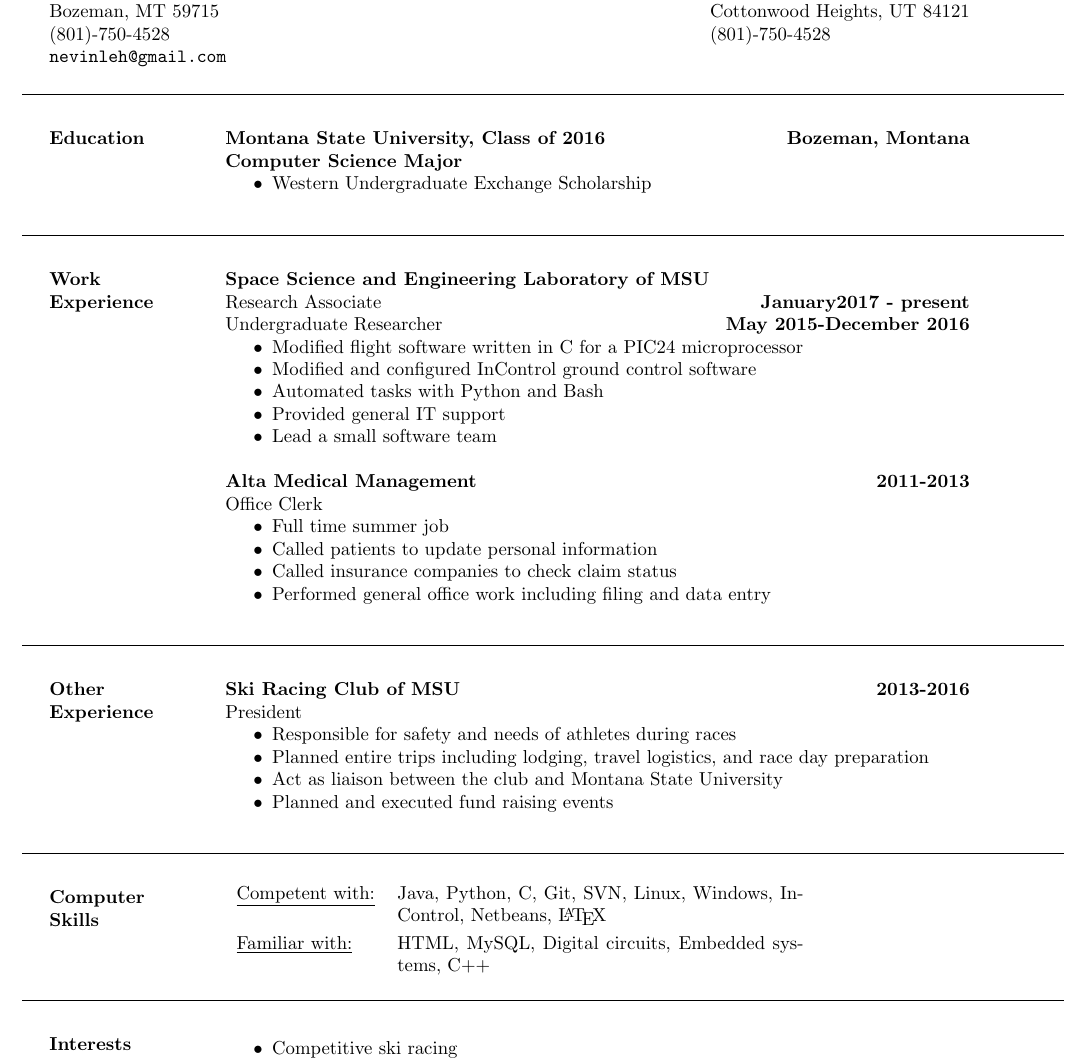
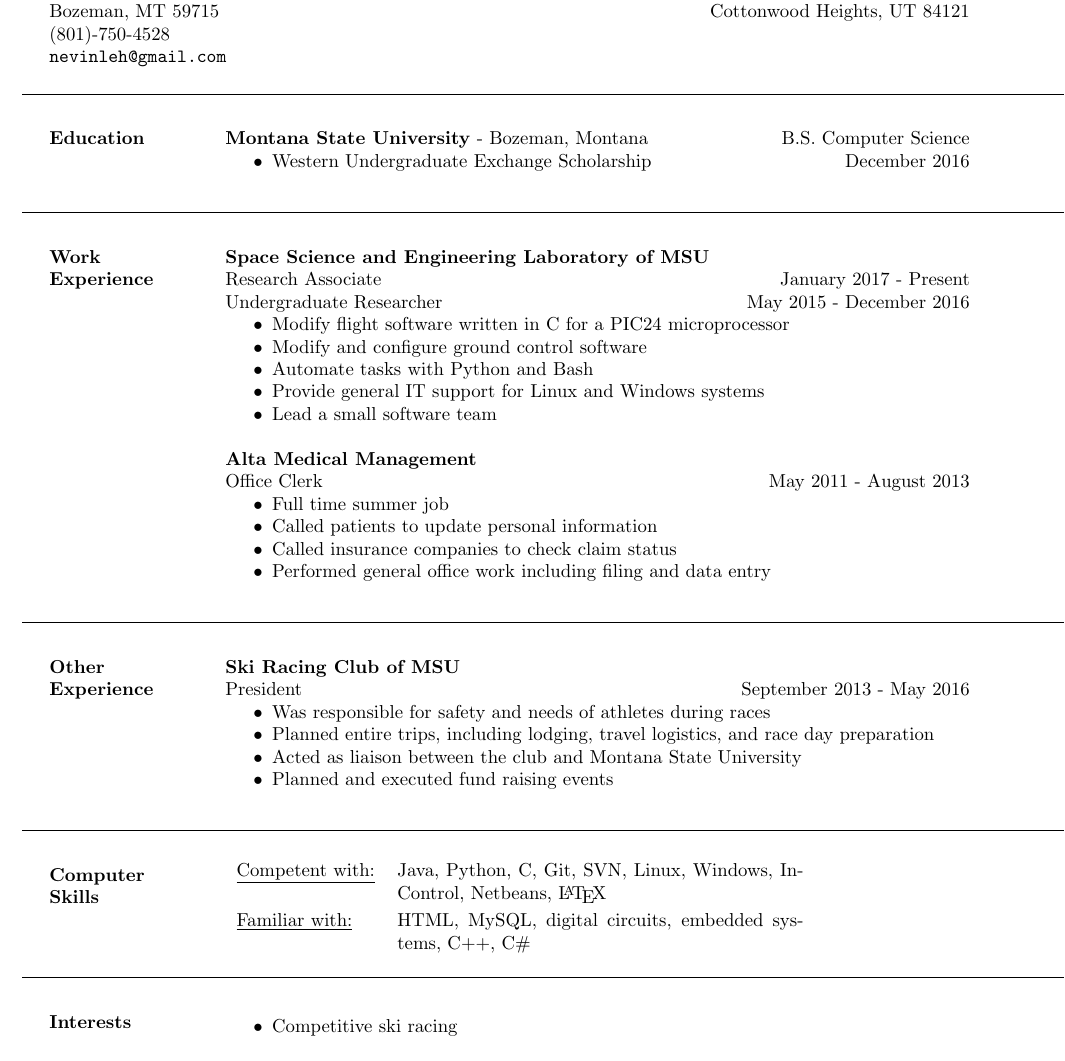
Before and after one commit to peikleh/Resume, a LaTeX CV (resume.tex): part of the page, cut so that both start at the same text. Compiled offline with pdfLaTeX.

Commit message:
Good general Resume. Branch off to modify for certain jobs.

```diff
--- a/resume.tex
+++ b/resume.tex
@@ -11,20 +11,19 @@
 
 \begin{document}
 
-\name{Nevin S. Leh \\[12pt]} % the \\[12pt] adds a blank line after name
+\name{Nevin Leh \\[12pt]} % the \\[12pt] adds a blank line after name
 
 \address{{\bf Present Address} \\ 412 W. Hayes St. \\ Bozeman, MT 59715  \\ (801)-750-4528 \\ \texttt{nevinleh@gmail.com}
         }
-\address{{\bf Permanent Address} \\ 3504 Macintosh Cir. \\ Cottonwood Heights, UT 84121 \\
-        (801)-750-4528 }
+\address{{\bf Permanent Address} \\ 3504 Macintosh Cir. \\ Cottonwood Heights, UT 84121 }
 
 
 \begin{resume}
 \noindent\makebox[\linewidth]{\rule{\paperwidth}{0.2pt}}
 \section{Education}
-\textbf{Montana State University, Class of 2016} \hfill \textbf{Bozeman, Montana} \\ \textbf{Computer Science Major}
+\textbf{Montana State University} -  Bozeman, Montana \hfill B.S. Computer Science
 \begin{itemize} \itemsep -2pt
-\item Western Undergraduate Exchange Scholarship
+\item Western Undergraduate Exchange Scholarship \hfill December 2016
 
 \end{itemize}
 
@@ -33,19 +32,19 @@
 \section{Work \\ Experience}
 
 {\bf  Space Science and Engineering Laboratory of MSU}
-\\Research Associate    \hfill \textbf{January2017 - present}
-\\Undergraduate Researcher             \hfill \textbf{May 2015-December 2016}
+\\Research Associate    \hfill January 2017 - Present
+\\Undergraduate Researcher             \hfill May 2015 - December 2016
 \begin{itemize} \itemsep -2pt
-	\item Modified flight software written in C for a PIC24 microprocessor
-	\item Modified and configured InControl ground control software
-	\item Automated tasks with Python and Bash
-	\item Provided general IT support
+	\item Modify flight software written in C for a PIC24 microprocessor
+	\item Modify and configure ground control software
+	\item Automate tasks with Python and Bash
+	\item Provide general IT support for Linux and Windows systems
 	\item Lead a small software team
 
 \end{itemize}
 
-{\bf  Alta Medical Management} \hfill \textbf{2011-2013}
-\\Office Clerk
+{\bf  Alta Medical Management}
+\\Office Clerk           \hfill May 2011 - August 2013
 \begin{itemize} \itemsep -2pt
 \item Full time summer job
 \item Called patients to update personal information
@@ -56,12 +55,12 @@
 \noindent\makebox[\linewidth]{\rule{\paperwidth}{0.2pt}}
 \section{Other \\ Experience}
 
-{\bf  Ski Racing Club of MSU} \hfill \textbf{2013-2016}
-\\President
+{\bf  Ski Racing Club of MSU}
+\\President         \hfill  September 2013 - May 2016
 \begin{itemize} \itemsep -2pt
-	\item Responsible for safety and needs of athletes during races
-	\item Planned entire trips including lodging, travel logistics, and race day preparation
-	\item Act as liaison between the club and Montana State University
+	\item Was responsible for safety and needs of athletes during races
+	\item Planned entire trips, including lodging, travel logistics, and race day preparation
+	\item Acted as liaison between the club and Montana State University
 	\item Planned and executed fund raising events
 
 \end{itemize}
@@ -74,7 +73,7 @@
 \section{Computer \\ Skills}
    \begin{tabular}{l p{3in}}
     \underline{Competent with:} &  Java, Python, C, Git, SVN, Linux, Windows, InControl,  Netbeans, \LaTeX \\[1mm]
-     \underline{Familiar with:} &  HTML, MySQL,  Digital circuits, Embedded systems, C++
+     \underline{Familiar with:} &  HTML, MySQL,  digital circuits, embedded systems, C++, C\#
  \end{tabular}
 
 \noindent\makebox[\linewidth]{\rule{\paperwidth}{0.2pt}}
```
Also changed, not shown: resume.pdf.
